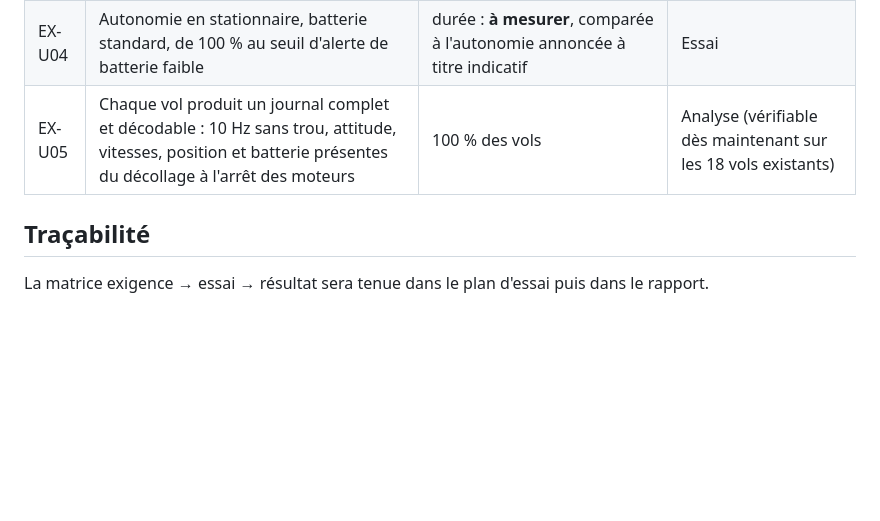
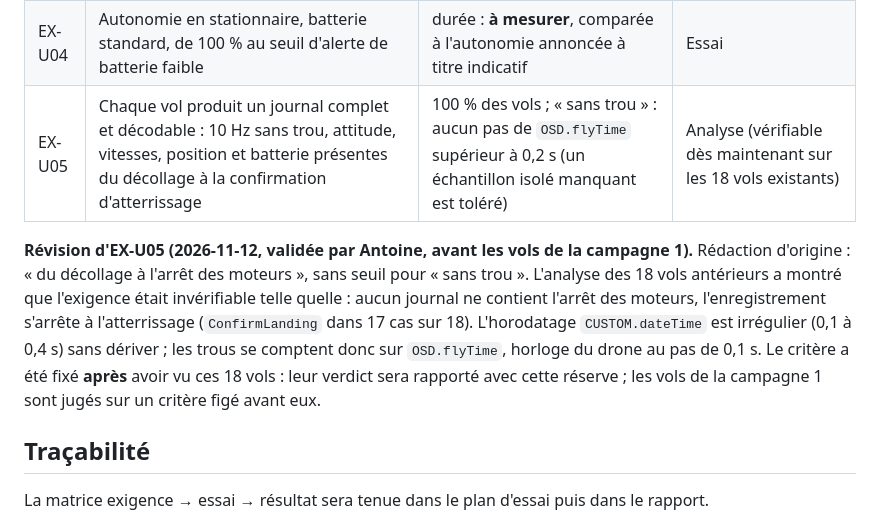
Before and after one commit to AntCro29/uav-imu-fault-detection, a Markdown page: docs/exigences.md, the part around the change. GitHub-like rendering; blank space fills up the shorter version.

Commit message:
docs: EX-U05 reformulée avant les vols (fin du journal à la confirmation d'atterrissage, trou = pas de flyTime > 0,2 s)

```diff
--- a/docs/exigences.md
+++ b/docs/exigences.md
@@ -61,7 +61,16 @@ les essais ; aucune valeur n'est retenue à ce stade.
 | EX-U02 | En cas de perte de liaison avec la radiocommande, le drone applique l'action prévue par son réglage (retour au départ par défaut, à confirmer dans S2) | action déclenchée et délai : **à fixer** | Essai, à basse hauteur en terrain dégagé, après les autres essais |
 | EX-U03 | Un même trajet, répété, donne des trajectoires proches | dispersion entre passages : **à fixer** ; mode de vol permettant un trajet reproductible : à identifier dans S2 | Essai |
 | EX-U04 | Autonomie en stationnaire, batterie standard, de 100 % au seuil d'alerte de batterie faible | durée : **à mesurer**, comparée à l'autonomie annoncée à titre indicatif | Essai |
-| EX-U05 | Chaque vol produit un journal complet et décodable : 10 Hz sans trou, attitude, vitesses, position et batterie présentes du décollage à l'arrêt des moteurs | 100 % des vols | Analyse (vérifiable dès maintenant sur les 18 vols existants) |
+| EX-U05 | Chaque vol produit un journal complet et décodable : 10 Hz sans trou, attitude, vitesses, position et batterie présentes du décollage à la confirmation d'atterrissage | 100 % des vols ; « sans trou » : aucun pas de `OSD.flyTime` supérieur à 0,2 s (un échantillon isolé manquant est toléré) | Analyse (vérifiable dès maintenant sur les 18 vols existants) |
+
+**Révision d'EX-U05 (2026-11-12, validée par Antoine, avant les vols de la campagne 1).**
+Rédaction d'origine : « du décollage à l'arrêt des moteurs », sans seuil pour « sans trou ».
+L'analyse des 18 vols antérieurs a montré que l'exigence était invérifiable telle quelle :
+aucun journal ne contient l'arrêt des moteurs, l'enregistrement s'arrête à l'atterrissage
+(`ConfirmLanding` dans 17 cas sur 18). L'horodatage `CUSTOM.dateTime` est irrégulier (0,1 à
+0,4 s) sans dériver ; les trous se comptent donc sur `OSD.flyTime`, horloge du drone au pas de
+0,1 s. Le critère a été fixé **après** avoir vu ces 18 vols : leur verdict sera rapporté avec
+cette réserve ; les vols de la campagne 1 sont jugés sur un critère figé avant eux.
 
 ## Traçabilité
 
```
